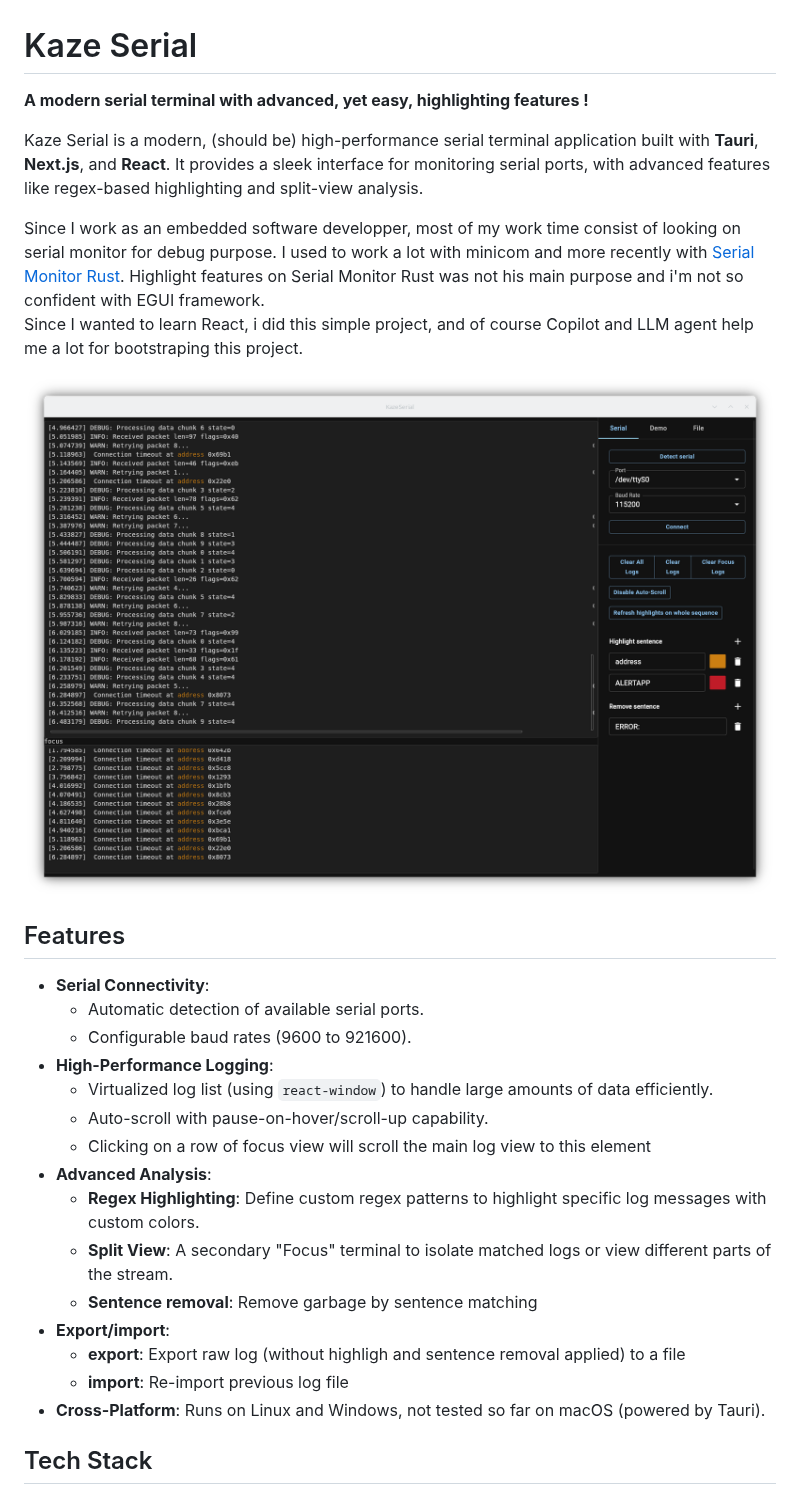
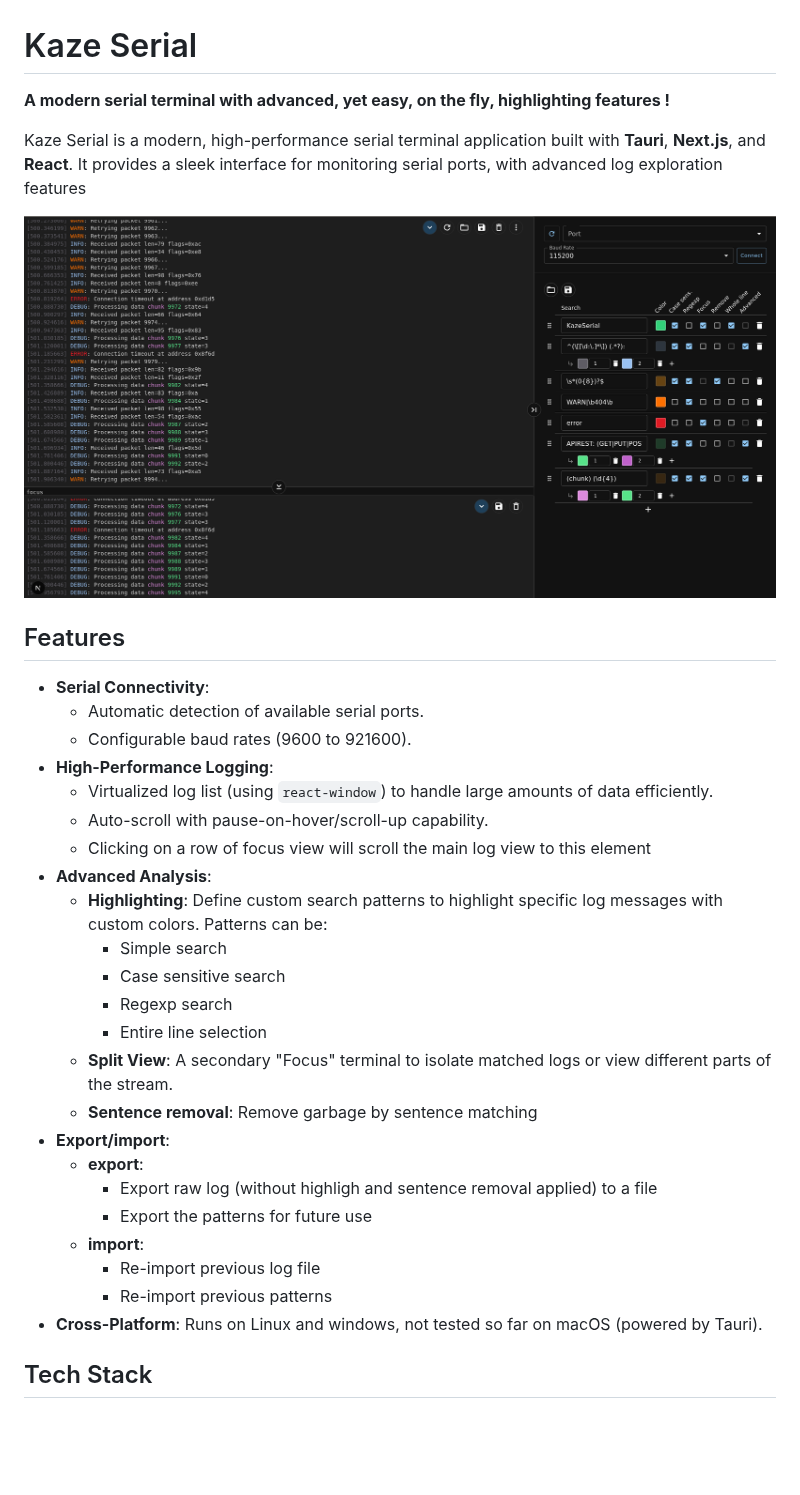
Before and after one commit to JackHerRrer/KazeSerial, a Markdown page: README.md, the part around one of its changes. GitHub-like rendering; pictures changed too: screenshot.png; blank space fills up the shorter version.

```diff
--- a/README.md
+++ b/README.md
@@ -1,14 +1,8 @@
 # Kaze Serial
 
-**A modern serial terminal with advanced, yet easy, highlighting features !**
+**A modern serial terminal with advanced, yet easy, on the fly, highlighting features !**
 
-Kaze Serial is a modern, (should be) high-performance serial terminal application built with **Tauri**, **Next.js**, and **React**. It provides a sleek interface for monitoring serial ports, with advanced features like regex-based highlighting and split-view analysis.
-
-Since I work as an embedded software developper, most of my work time consist of looking on serial monitor for debug purpose.
-I used to work a lot with minicom and more recently with [Serial Monitor Rust](https://github.com/hacknus/serial-monitor-rust).
-Highlight features on Serial Monitor Rust was not his main purpose and i'm not so confident with EGUI framework.
-Since I wanted to learn React, i did this simple project, and of course Copilot and LLM agent help me a lot for bootstraping this project.
-
+Kaze Serial is a modern, high-performance serial terminal application built with **Tauri**, **Next.js**, and **React**. It provides a sleek interface for monitoring serial ports, with advanced log exploration features
 
 ![Application Screenshot](screenshot.png)
 
@@ -22,13 +16,21 @@ Since I wanted to learn React, i did this simple project, and of course Copilot
   - Auto-scroll with pause-on-hover/scroll-up capability.
   - Clicking on a row of focus view will scroll the main log view to this element
 - **Advanced Analysis**:
-  - **Regex Highlighting**: Define custom regex patterns to highlight specific log messages with custom colors.
+  - **Highlighting**: Define custom search patterns to highlight specific log messages with custom colors. Patterns can be:
+    - Simple search
+    - Case sensitive search
+    - Regexp search
+    - Entire line selection
   - **Split View**: A secondary "Focus" terminal to isolate matched logs or view different parts of the stream.
   - **Sentence removal**: Remove garbage by sentence matching
 - **Export/import**:
-  - **export**: Export raw log (without highligh and sentence removal applied) to a file
-  - **import**: Re-import previous log file
-- **Cross-Platform**: Runs on Linux and Windows, not tested so far on macOS (powered by Tauri).
+  - **export**:
+    - Export raw log (without highligh and sentence removal applied) to a file
+    - Export the patterns for future use
+  - **import**:
+    - Re-import previous log file
+    - Re-import previous patterns
+- **Cross-Platform**: Runs on Linux and windows, not tested so far on macOS (powered by Tauri).
 
 ## Tech Stack
 
```
Also changed, not shown: other parts of README.md (+6 -0 lines).
